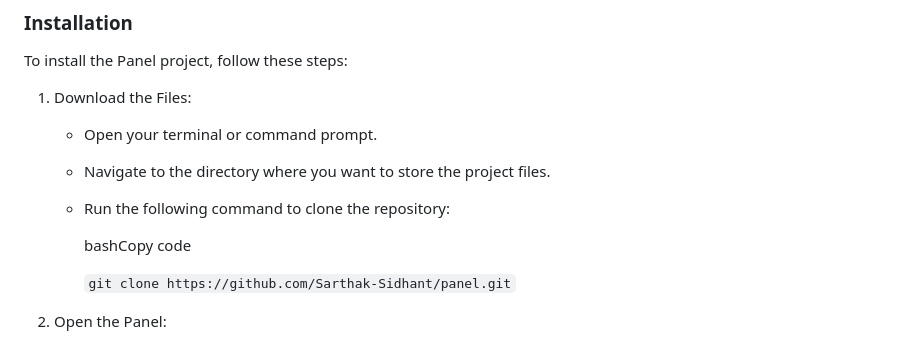
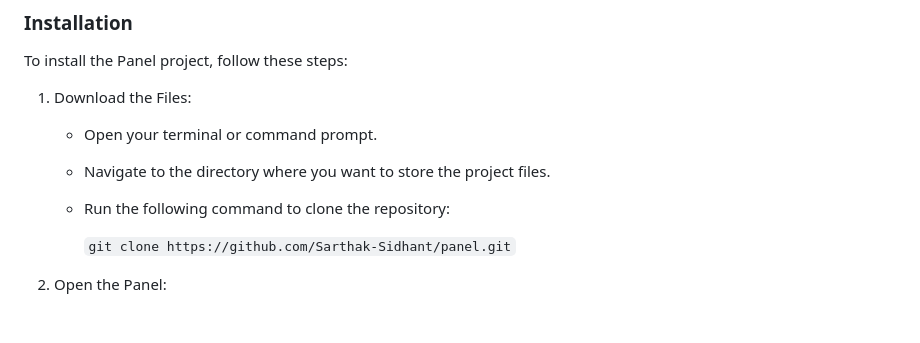
Before and after one commit to Sarthak-Sidhant/panel, a Markdown page: README.md, the part around the change. GitHub-like rendering; blank space fills up the shorter version.

Commit message:
unnecessary text removed

```diff
--- a/README.md
+++ b/README.md
@@ -33,8 +33,6 @@ To install the Panel project, follow these steps:
     -   Navigate to the directory where you want to store the project files.
 
     -   Run the following command to clone the repository:
-
-        bashCopy code
 
         `git clone https://github.com/Sarthak-Sidhant/panel.git`
 
```
